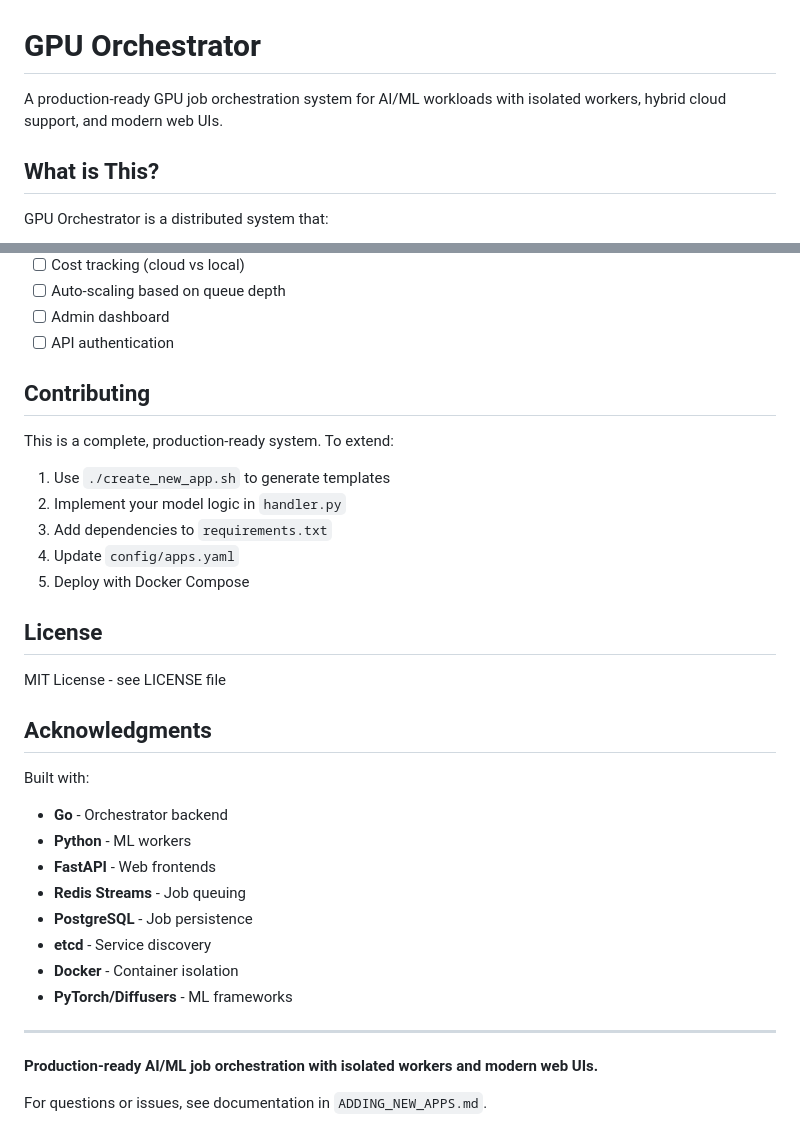
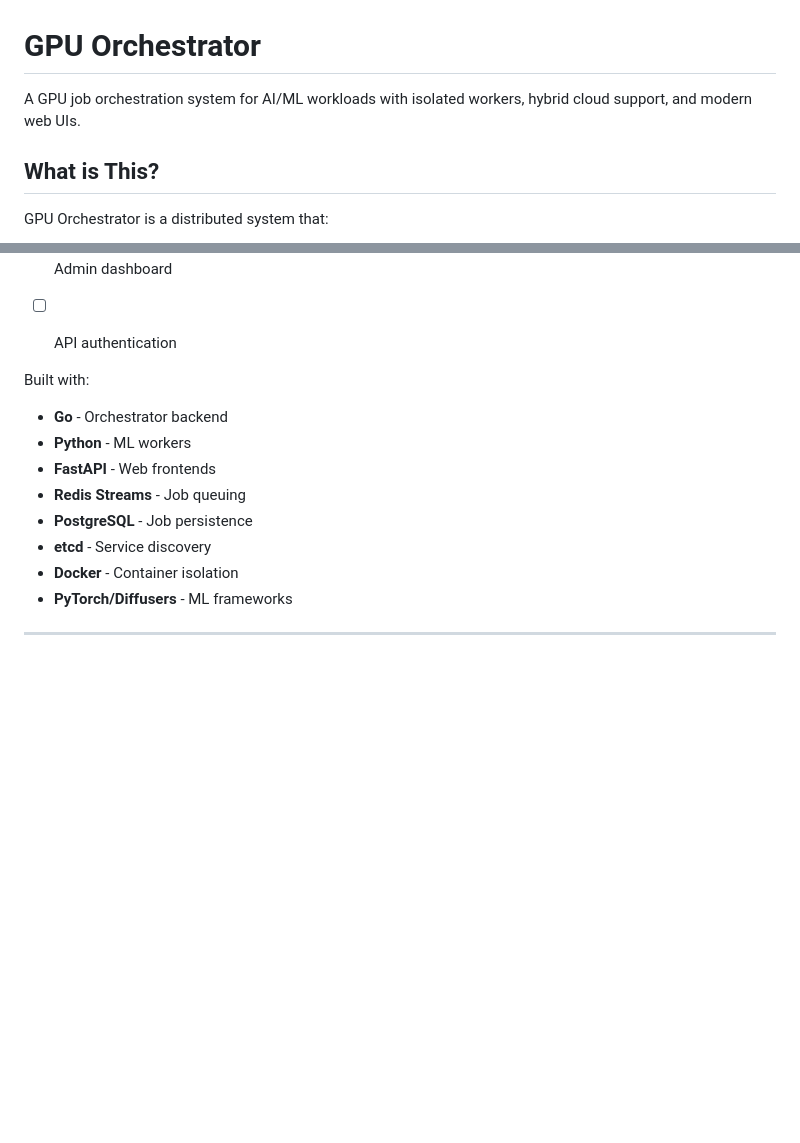
Before and after one commit to StarAtNyte/GPU-Orchestrator, a Markdown page: README.md, 2 parts joined by grey strips. GitHub-like rendering; blank space fills up the shorter version.

```diff
--- a/README.md
+++ b/README.md
@@ -1,6 +1,6 @@
 # GPU Orchestrator
 
-A production-ready GPU job orchestration system for AI/ML workloads with isolated workers, hybrid cloud support, and modern web UIs.
+A GPU job orchestration system for AI/ML workloads with isolated workers, hybrid cloud support, and modern web UIs.
 
 ## What is This?
 
@@ -581,21 +528,6 @@ watch -n 1 nvidia-smi
 - [ ] Admin dashboard
 - [ ] API authentication
 
-## Contributing
-
-This is a complete, production-ready system. To extend:
-
-1. Use `./create_new_app.sh` to generate templates
-2. Implement your model logic in `handler.py`
-3. Add dependencies to `requirements.txt`
-4. Update `config/apps.yaml`
-5. Deploy with Docker Compose
-
-## License
-
-MIT License - see LICENSE file
-
-## Acknowledgments
 
 Built with:
 - **Go** - Orchestrator backend
@@ -608,7 +540,3 @@ Built with:
 - **PyTorch/Diffusers** - ML frameworks
 
 ---
-
-**Production-ready AI/ML job orchestration with isolated workers and modern web UIs.**
-
-For questions or issues, see documentation in `ADDING_NEW_APPS.md`.
```
Also changed, not shown: other parts of README.md (+0 -53 lines).
